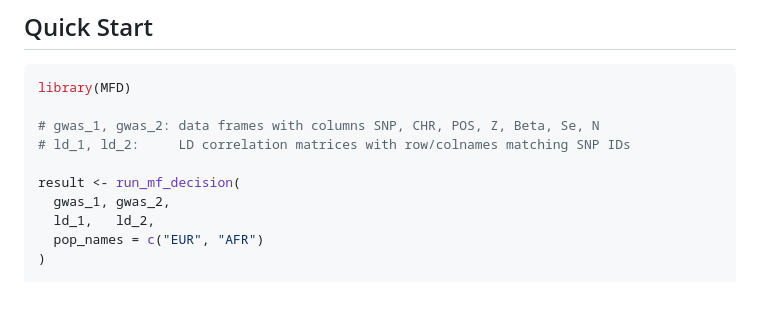
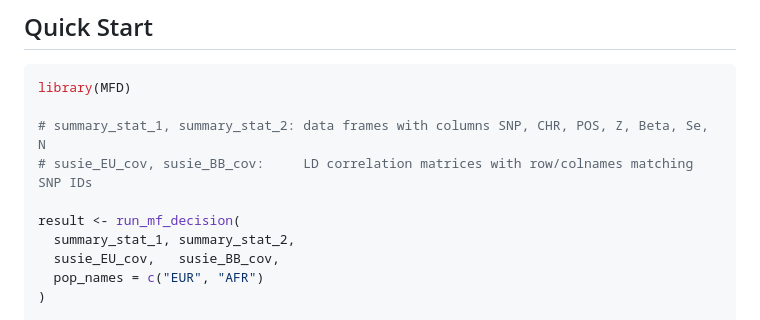
Before and after one commit to gchen4422/MFD, a Markdown page: README.md, the part around the change. GitHub-like rendering; blank space fills up the shorter version.

````diff
--- a/README.md
+++ b/README.md
@@ -32,12 +32,12 @@ devtools::install_github("gchen4422/MFD")
 ```r
 library(MFD)
 
-# gwas_1, gwas_2: data frames with columns SNP, CHR, POS, Z, Beta, Se, N
-# ld_1, ld_2:     LD correlation matrices with row/colnames matching SNP IDs
+# summary_stat_1, summary_stat_2: data frames with columns SNP, CHR, POS, Z, Beta, Se, N
+# susie_EU_cov, susie_BB_cov:     LD correlation matrices with row/colnames matching SNP IDs
 
 result <- run_mf_decision(
-  gwas_1, gwas_2,
-  ld_1,   ld_2,
+  summary_stat_1, summary_stat_2,
+  susie_EU_cov,   susie_BB_cov,
   pop_names = c("EUR", "AFR")
 )
 
````
